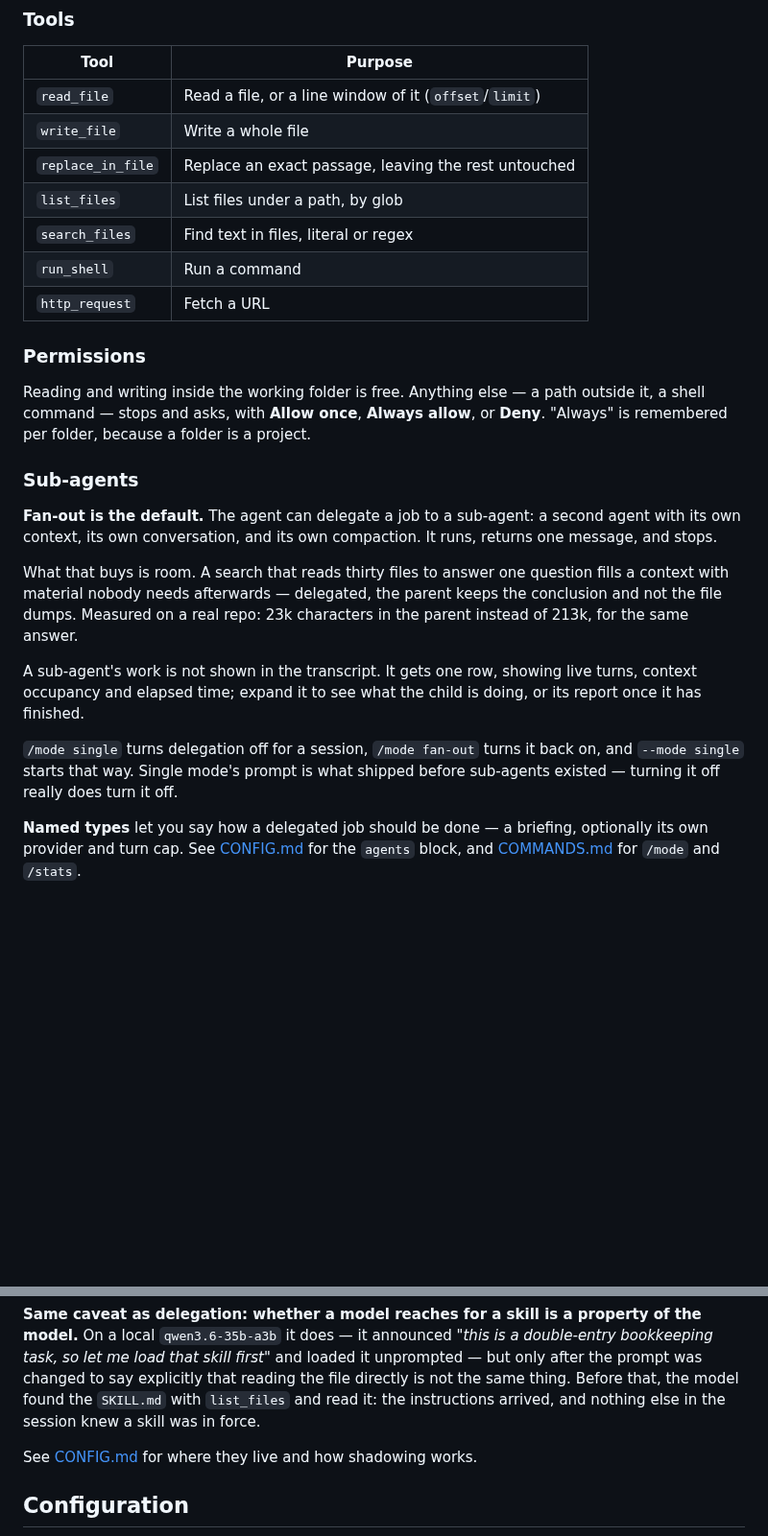
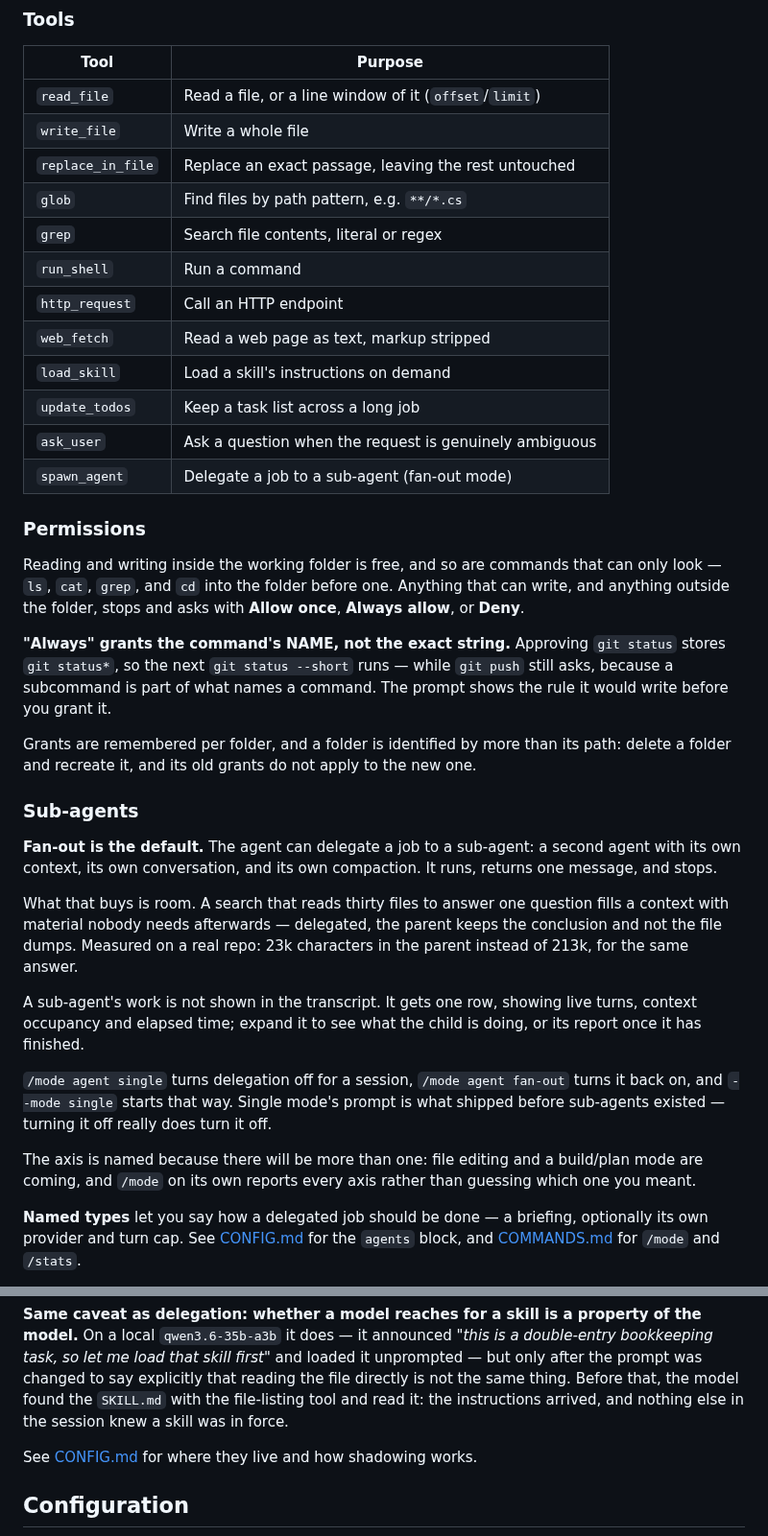
Before and after one commit to nickprotop/cxagent, a Markdown page: README.md, 2 parts joined by grey strips. Shown at 96% size. GitHub-like rendering; blank space fills up the shorter version.

```diff
--- a/README.md
+++ b/README.md
@@ -75,16 +75,29 @@ and style, because it is looking at the actual text rather than reconstructing i
 | `read_file` | Read a file, or a line window of it (`offset`/`limit`) |
 | `write_file` | Write a whole file |
 | `replace_in_file` | Replace an exact passage, leaving the rest untouched |
-| `list_files` | List files under a path, by glob |
-| `search_files` | Find text in files, literal or regex |
+| `glob` | Find files by path pattern, e.g. `**/*.cs` |
+| `grep` | Search file contents, literal or regex |
 | `run_shell` | Run a command |
-| `http_request` | Fetch a URL |
+| `http_request` | Call an HTTP endpoint |
+| `web_fetch` | Read a web page as text, markup stripped |
+| `load_skill` | Load a skill's instructions on demand |
+| `update_todos` | Keep a task list across a long job |
+| `ask_user` | Ask a question when the request is genuinely ambiguous |
+| `spawn_agent` | Delegate a job to a sub-agent (fan-out mode) |
 
 ### Permissions
 
-Reading and writing inside the working folder is free. Anything else — a path outside it, a shell
-command — stops and asks, with **Allow once**, **Always allow**, or **Deny**. "Always" is remembered
-per folder, because a folder is a project.
+Reading and writing inside the working folder is free, and so are commands that can only look —
+`ls`, `cat`, `grep`, and `cd` into the folder before one. Anything that can write, and anything
+outside the folder, stops and asks with **Allow once**, **Always allow**, or **Deny**.
+
+**"Always" grants the command's NAME, not the exact string.** Approving `git status` stores
+`git status*`, so the next `git status --short` runs — while `git push` still asks, because a
+subcommand is part of what names a command. The prompt shows the rule it would write before you
+grant it.
+
+Grants are remembered per folder, and a folder is identified by more than its path: delete a folder
+and recreate it, and its old grants do not apply to the new one.
 
 ### Sub-agents
 
@@ -99,9 +112,12 @@ A sub-agent's work is not shown in the transcript. It gets one row, showing live
 occupancy and elapsed time; expand it to see what the child is doing, or its report once it has
 finished.
 
-`/mode single` turns delegation off for a session, `/mode fan-out` turns it back on, and
+`/mode agent single` turns delegation off for a session, `/mode agent fan-out` turns it back on, and
 `--mode single` starts that way. Single mode's prompt is what shipped before sub-agents existed —
 turning it off really does turn it off.
+
+The axis is named because there will be more than one: file editing and a build/plan mode are
+coming, and `/mode` on its own reports every axis rather than guessing which one you meant.
 
 **Named types** let you say how a delegated job should be done — a briefing, optionally its own
 provider and turn cap. See [CONFIG.md](CONFIG.md) for the `agents` block, and
@@ -153,8 +169,8 @@ it.
 local `qwen3.6-35b-a3b` it does — it announced *"this is a double-entry bookkeeping task, so let me
 load that skill first"* and loaded it unprompted — but only after the prompt was changed to say
 explicitly that reading the file directly is not the same thing. Before that, the model found the
-`SKILL.md` with `list_files` and read it: the instructions arrived, and nothing else in the session
-knew a skill was in force.
+`SKILL.md` with the file-listing tool and read it: the instructions arrived, and nothing else in
+the session knew a skill was in force.
 
 See [CONFIG.md](CONFIG.md#skills) for where they live and how shadowing works.
 
```
Also changed, not shown: COMMANDS.md (+21 -6 lines), ROADMAP.md (+18 -13 lines).
